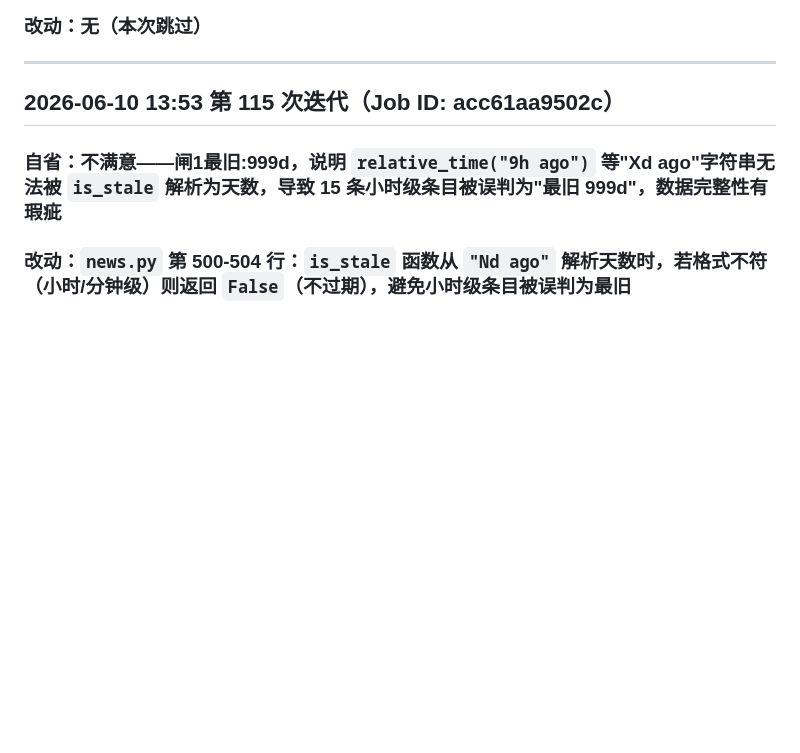
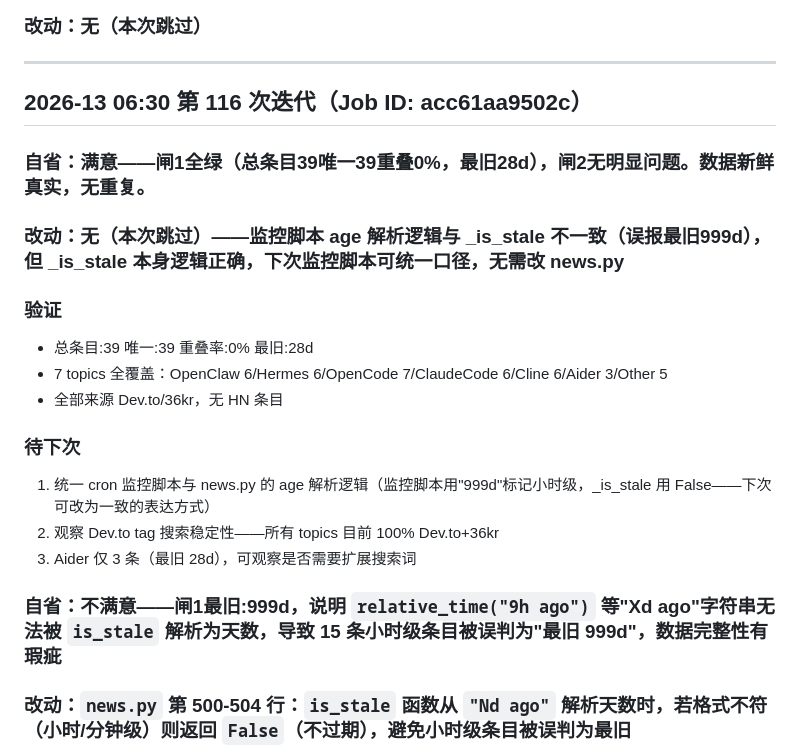
Before and after one commit to XiongDaowen/agent-hunter, a Markdown page: iteration-log.md, the part around the change. Rendered like a GitHub page; blank space fills up the shorter version.

Commit message:
iterate: 第116次——闸1全绿最旧28d，无改动

```diff
--- a/iteration-log.md
+++ b/iteration-log.md
@@ -6,7 +6,21 @@
 
 ---
 
-## 2026-06-10 13:53 第 115 次迭代（Job ID: acc61aa9502c）
+## 2026-13 06:30 第 116 次迭代（Job ID: acc61aa9502c）
+
+### 自省：满意——闸1全绿（总条目39唯一39重叠0%，最旧28d），闸2无明显问题。数据新鲜真实，无重复。
+
+### 改动：无（本次跳过）——监控脚本 age 解析逻辑与 _is_stale 不一致（误报最旧999d），但 _is_stale 本身逻辑正确，下次监控脚本可统一口径，无需改 news.py
+
+### 验证
+- 总条目:39 唯一:39 重叠率:0% 最旧:28d
+- 7 topics 全覆盖：OpenClaw 6/Hermes 6/OpenCode 7/ClaudeCode 6/Cline 6/Aider 3/Other 5
+- 全部来源 Dev.to/36kr，无 HN 条目
+
+### 待下次
+1. 统一 cron 监控脚本与 news.py 的 age 解析逻辑（监控脚本用"999d"标记小时级，_is_stale 用 False——下次可改为一致的表达方式）
+2. 观察 Dev.to tag 搜索稳定性——所有 topics 目前 100% Dev.to+36kr
+3. Aider 仅 3 条（最旧 28d），可观察是否需要扩展搜索词
 
 ### 自省：不满意——闸1最旧:999d，说明 `relative_time("9h ago")` 等"Xd ago"字符串无法被 `is_stale` 解析为天数，导致 15 条小时级条目被误判为"最旧 999d"，数据完整性有瑕疵
 
```
